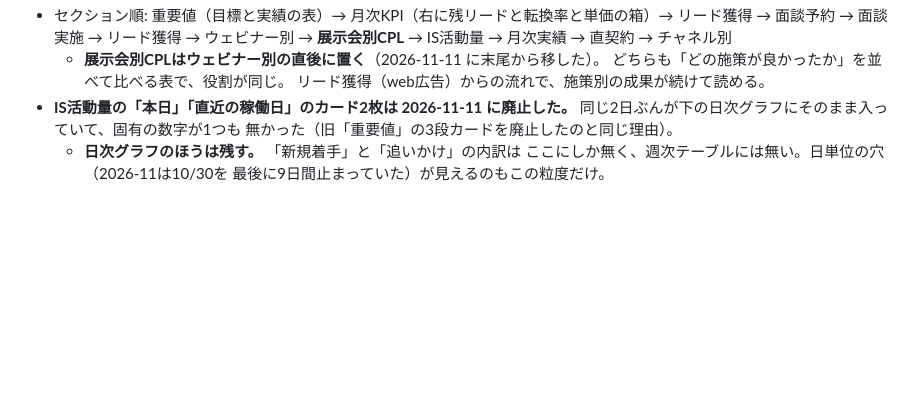
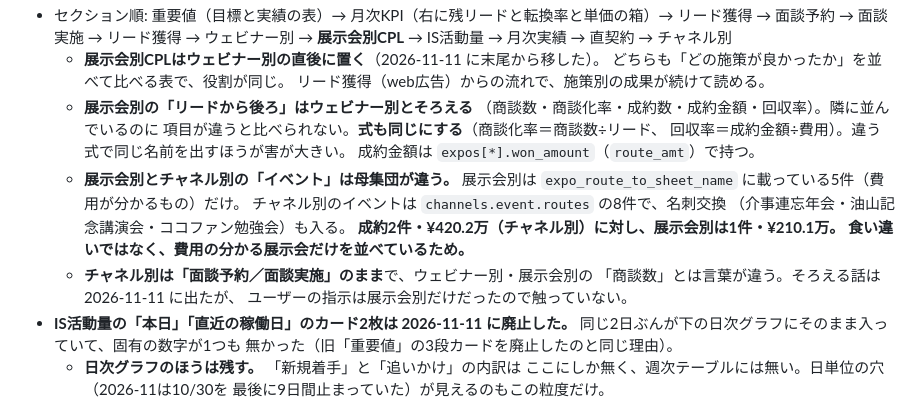
Before and after one commit to hideyoshihommura-design/kaigo-funnel-dashboard, a Markdown page: AGENTS.md, the part around the change. Drawn GitHub-style; blank space fills up the shorter version.

Commit message:
docs: 展示会別の項目そろえと母集団の違いを記録する
Co-Authored-By: Claude Opus 5 <noreply@anthropic.com>

```diff
--- a/AGENTS.md
+++ b/AGENTS.md
@@ -385,6 +385,20 @@
   - **展示会別CPLはウェビナー別の直後に置く**（2026-11-11 に末尾から移した）。
     どちらも「どの施策が良かったか」を並べて比べる表で、役割が同じ。
     リード獲得（web広告）からの流れで、施策別の成果が続けて読める。
+  - **展示会別の「リードから後ろ」はウェビナー別とそろえる**
+    （商談数・商談化率・成約数・成約金額・回収率）。隣に並んでいるのに
+    項目が違うと比べられない。**式も同じにする**（商談化率＝商談数÷リード、
+    回収率＝成約金額÷費用）。違う式で同じ名前を出すほうが害が大きい。
+    成約金額は `expos[*].won_amount`（`route_amt`）で持つ。
+  - **展示会別とチャネル別の「イベント」は母集団が違う。** 展示会別は
+    `expo_route_to_sheet_name` に載っている5件（費用が分かるもの）だけ。
+    チャネル別のイベントは `channels.event.routes` の8件で、名刺交換
+    （介事連忘年会・油山記念講演会・ココファン勉強会）も入る。
+    **成約2件・¥420.2万（チャネル別）に対し、展示会別は1件・¥210.1万。
+    食い違いではなく、費用の分かる展示会だけを並べているため。**
+  - **チャネル別は「面談予約／面談実施」のまま**で、ウェビナー別・展示会別の
+    「商談数」とは言葉が違う。そろえる話は 2026-11-11 に出たが、
+    ユーザーの指示は展示会別だけだったので触っていない。
 - **IS活動量の「本日」「直近の稼働日」のカード2枚は 2026-11-11 に廃止した。**
   同じ2日ぶんが下の日次グラフにそのまま入っていて、固有の数字が1つも
   無かった（旧「重要値」の3段カードを廃止したのと同じ理由）。
```
Also changed, not shown: CLAUDE.md (+14 -0 lines).
